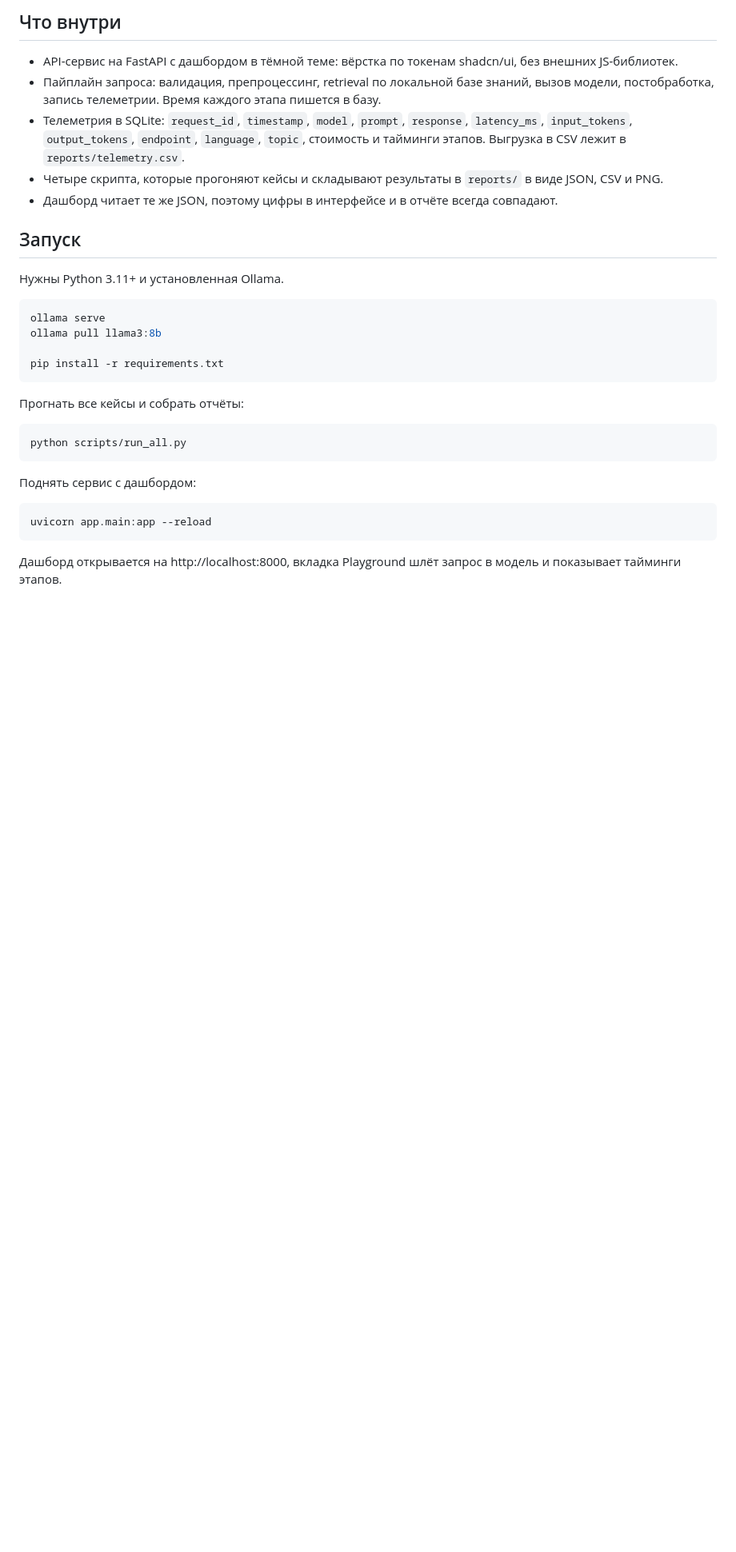
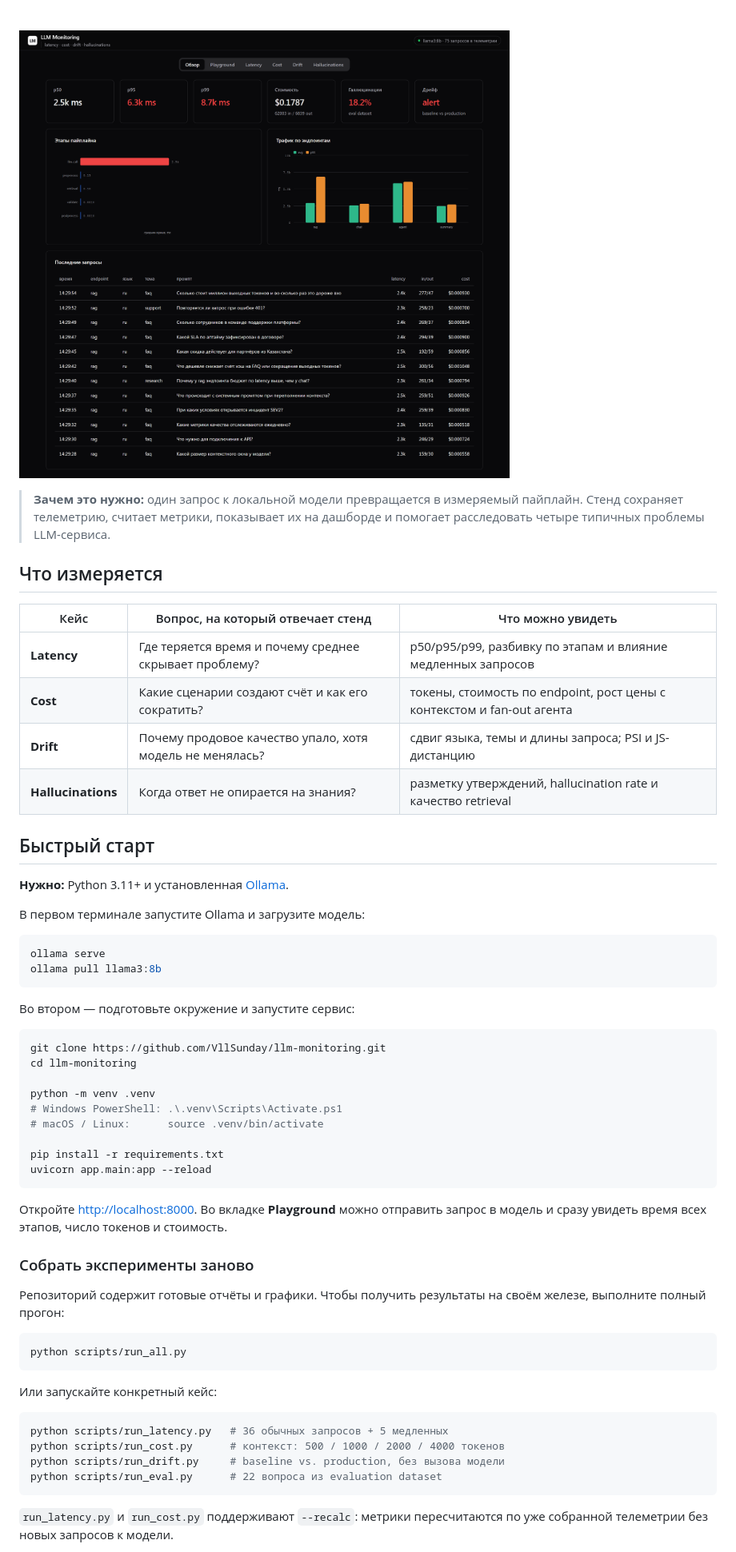
Before and after one commit to VllSunday/llm-monitoring, a Markdown page: README.md, the part around one of its changes. Shown at 80% size. GitHub-like rendering; blank space fills up the shorter version.

````diff
--- a/README.md
+++ b/README.md
@@ -19,34 +12,62 @@ Client  ->  API (FastAPI)  ->  pipeline  ->  Ollama (llama3:8b)
 
-## Что внутри
+<br />
 
-- API-сервис на FastAPI с дашбордом в тёмной теме: вёрстка по токенам shadcn/ui, без внешних JS-библиотек.
-- Пайплайн запроса: валидация, препроцессинг, retrieval по локальной базе знаний, вызов модели, постобработка, запись телеметрии. Время каждого этапа пишется в базу.
-- Телеметрия в SQLite: `request_id`, `timestamp`, `model`, `prompt`, `response`, `latency_ms`, `input_tokens`, `output_tokens`, `endpoint`, `language`, `topic`, стоимость и тайминги этапов. Выгрузка в CSV лежит в `reports/telemetry.csv`.
-- Четыре скрипта, которые прогоняют кейсы и складывают результаты в `reports/` в виде JSON, CSV и PNG.
-- Дашборд читает те же JSON, поэтому цифры в интерфейсе и в отчёте всегда совпадают.
+![Дашборд LLM Monitoring](docs/dashboard.png)
 
-## Запуск
+> **Зачем это нужно:** один запрос к локальной модели превращается в измеряемый пайплайн. Стенд сохраняет телеметрию, считает метрики, показывает их на дашборде и помогает расследовать четыре типичных проблемы LLM-сервиса.
 
-Нужны Python 3.11+ и установленная Ollama.
+## Что измеряется
+
+| Кейс               | Вопрос, на который отвечает стенд                        | Что можно увидеть                                                      |
+| ------------------ | -------------------------------------------------------- | ---------------------------------------------------------------------- |
+| **Latency**        | Где теряется время и почему среднее скрывает проблему?   | p50/p95/p99, разбивку по этапам и влияние медленных запросов           |
+| **Cost**           | Какие сценарии создают счёт и как его сократить?         | токены, стоимость по endpoint, рост цены с контекстом и fan-out агента |
+| **Drift**          | Почему продовое качество упало, хотя модель не менялась? | сдвиг языка, темы и длины запроса; PSI и JS-дистанцию                  |
+| **Hallucinations** | Когда ответ не опирается на знания?                      | разметку утверждений, hallucination rate и качество retrieval          |
+
+## Быстрый старт
+
+**Нужно:** Python 3.11+ и установленная [Ollama](https://ollama.com/).
+
+В первом терминале запустите Ollama и загрузите модель:
 
 ```bash
 ollama serve
 ollama pull llama3:8b
+```
+
+Во втором — подготовьте окружение и запустите сервис:
+
+```bash
+git clone https://github.com/VllSunday/llm-monitoring.git
+cd llm-monitoring
+
+python -m venv .venv
+# Windows PowerShell: .\.venv\Scripts\Activate.ps1
+# macOS / Linux:      source .venv/bin/activate
 
 pip install -r requirements.txt
+uvicorn app.main:app --reload
 ```
 
-Прогнать все кейсы и собрать отчёты:
+Откройте [http://localhost:8000](http://localhost:8000). Во вкладке **Playground** можно отправить запрос в модель и сразу увидеть время всех этапов, число токенов и стоимость.
+
+### Собрать эксперименты заново
+
+Репозиторий содержит готовые отчёты и графики. Чтобы получить результаты на своём железе, выполните полный прогон:
 
 ```bash
 python scripts/run_all.py
 ```
 
-Поднять сервис с дашбордом:
+Или запускайте конкретный кейс:
 
 ```bash
-uvicorn app.main:app --reload
+python scripts/run_latency.py   # 36 обычных запросов + 5 медленных
+python scripts/run_cost.py      # контекст: 500 / 1000 / 2000 / 4000 токенов
+python scripts/run_drift.py     # baseline vs. production, без вызова модели
+python scripts/run_eval.py      # 22 вопроса из evaluation dataset
 ```
 
-Дашборд открывается на http://localhost:8000, вкладка Playground шлёт запрос в модель и показывает тайминги этапов.
+`run_latency.py` и `run_cost.py` поддерживают `--recalc`: метрики пересчитаются по уже собранной телеметрии без новых запросов к модели.
 
````
Also changed, not shown: other parts of README.md (+74 -76 lines).
